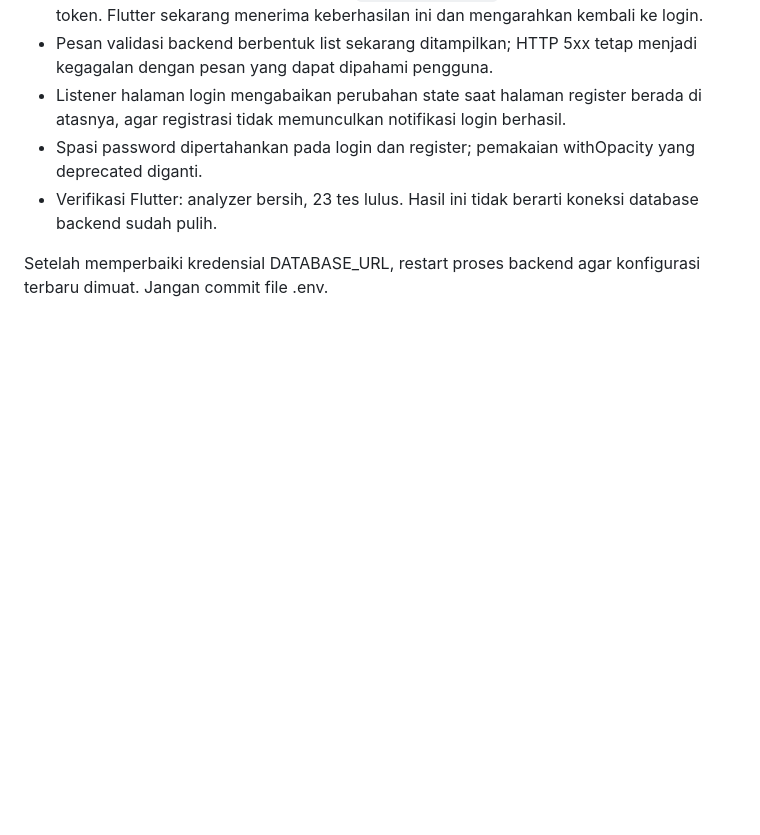
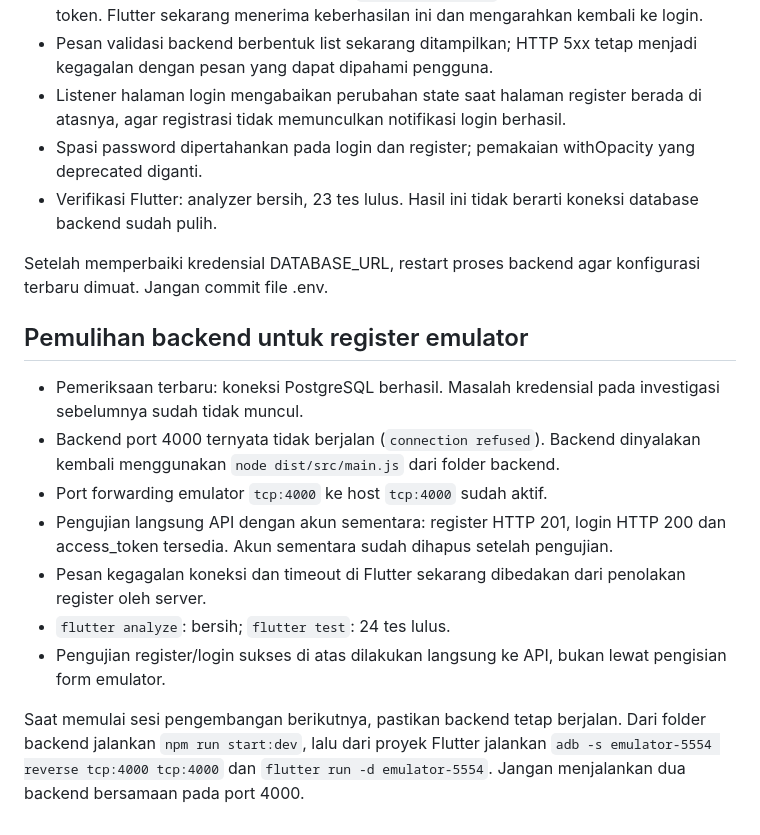
Before and after one commit to Andifadly12/ai_personal_assistant_mobile, a Markdown page: docs/CATATAN_PENGUJIAN.md, the part around the change. Drawn GitHub-style; blank space fills up the shorter version.

Commit message:
docs: record backend recovery and register verification

```diff
--- a/docs/CATATAN_PENGUJIAN.md
+++ b/docs/CATATAN_PENGUJIAN.md
@@ -72,3 +72,15 @@ Temuan terbaru menggantikan asumsi kontrak API pada catatan sebelumnya:
 - Verifikasi Flutter: analyzer bersih, 23 tes lulus. Hasil ini tidak berarti koneksi database backend sudah pulih.
 
 Setelah memperbaiki kredensial DATABASE_URL, restart proses backend agar konfigurasi terbaru dimuat. Jangan commit file .env.
+
+## Pemulihan backend untuk register emulator
+
+- Pemeriksaan terbaru: koneksi PostgreSQL berhasil. Masalah kredensial pada investigasi sebelumnya sudah tidak muncul.
+- Backend port 4000 ternyata tidak berjalan (`connection refused`). Backend dinyalakan kembali menggunakan `node dist/src/main.js` dari folder backend.
+- Port forwarding emulator `tcp:4000` ke host `tcp:4000` sudah aktif.
+- Pengujian langsung API dengan akun sementara: register HTTP 201, login HTTP 200 dan access_token tersedia. Akun sementara sudah dihapus setelah pengujian.
+- Pesan kegagalan koneksi dan timeout di Flutter sekarang dibedakan dari penolakan register oleh server.
+- `flutter analyze`: bersih; `flutter test`: 24 tes lulus.
+- Pengujian register/login sukses di atas dilakukan langsung ke API, bukan lewat pengisian form emulator.
+
+Saat memulai sesi pengembangan berikutnya, pastikan backend tetap berjalan. Dari folder backend jalankan `npm run start:dev`, lalu dari proyek Flutter jalankan `adb -s emulator-5554 reverse tcp:4000 tcp:4000` dan `flutter run -d emulator-5554`. Jangan menjalankan dua backend bersamaan pada port 4000.
```
